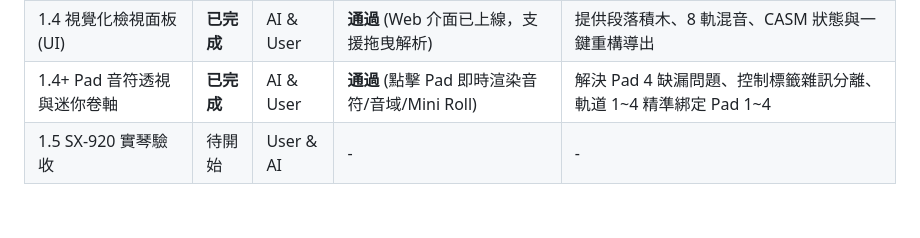
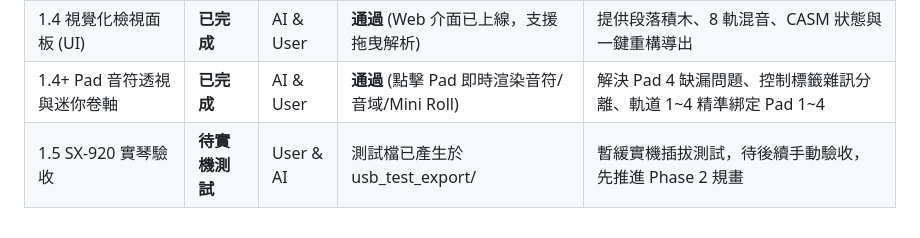
Before and after one commit to CMChen59/Yamaha-Midi-Edit, a Markdown page: PHASE_1_PLAN.md, the part around the change. Rendered like a GitHub page.

```diff
--- a/PHASE_1_PLAN.md
+++ b/PHASE_1_PLAN.md
@@ -84,4 +84,4 @@ flowchart TD
 | 1.3 無損重構器 (Round-trip) | **已完成** | AI | **通過** (Byte-to-byte 比對 100% 一致) | 重構後 STY/PAD 零位元組差異，CASM 完全保真 |
 | 1.4 視覺化檢視面板 (UI) | **已完成** | AI & User | **通過** (Web 介面已上線，支援拖曳解析) | 提供段落積木、8 軌混音、CASM 狀態與一鍵重構導出 |
 | 1.4+ Pad 音符透視與迷你卷軸 | **已完成** | AI & User | **通過** (點擊 Pad 即時渲染音符/音域/Mini Roll) | 解決 Pad 4 缺漏問題、控制標籤雜訊分離、軌道 1~4 精準綁定 Pad 1~4 |
-| 1.5 SX-920 實琴驗收 | 待開始 | User & AI | - | - |
+| 1.5 SX-920 實琴驗收 | **待實機測試** | User & AI | 測試檔已產生於 usb_test_export/ | 暫緩實機插拔測試，待後續手動驗收，先推進 Phase 2 規畫 |
```
Also changed, not shown: PHASE_2_PLAN.md (added, +96 -0 lines), PROJECT_PLAN.md (+2 -0 lines).
